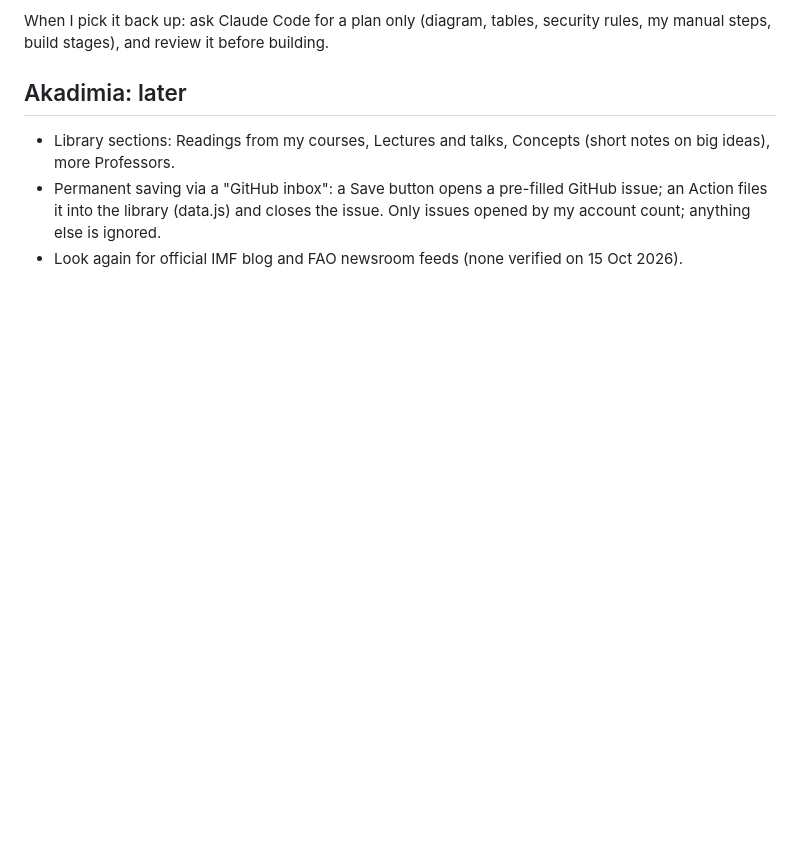
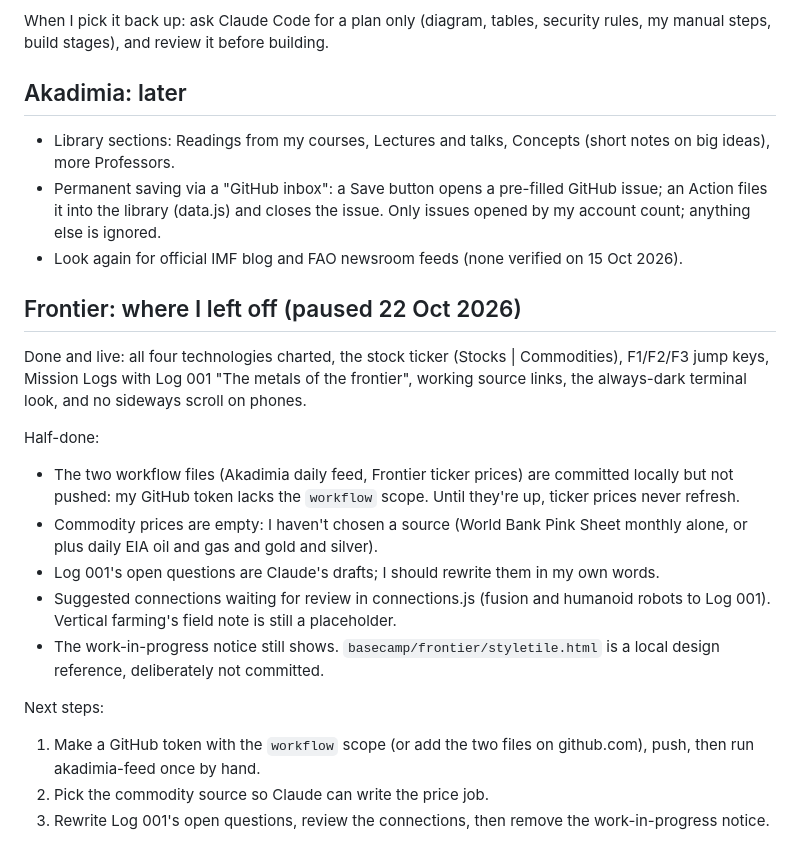
Before and after one commit to emilioschris/emilioschris.github.io, a Markdown page: IDEAS.md, the part around the change. Rendered like a GitHub page; blank space fills up the shorter version.

Commit message:
IDEAS: note where Frontier left off
Co-Authored-By: Claude Opus 5.5 <noreply@anthropic.com>

```diff
--- a/IDEAS.md
+++ b/IDEAS.md
@@ -44,3 +44,19 @@ When I pick it back up: ask Claude Code for a plan only (diagram, tables, securi
 - Library sections: Readings from my courses, Lectures and talks, Concepts (short notes on big ideas), more Professors.
 - Permanent saving via a "GitHub inbox": a Save button opens a pre-filled GitHub issue; an Action files it into the library (data.js) and closes the issue. Only issues opened by my account count; anything else is ignored.
 - Look again for official IMF blog and FAO newsroom feeds (none verified on 15 Oct 2026).
+
+## Frontier: where I left off (paused 22 Oct 2026)
+
+Done and live: all four technologies charted, the stock ticker (Stocks | Commodities), F1/F2/F3 jump keys, Mission Logs with Log 001 "The metals of the frontier", working source links, the always-dark terminal look, and no sideways scroll on phones.
+
+Half-done:
+- The two workflow files (Akadimia daily feed, Frontier ticker prices) are committed locally but not pushed: my GitHub token lacks the `workflow` scope. Until they're up, ticker prices never refresh.
+- Commodity prices are empty: I haven't chosen a source (World Bank Pink Sheet monthly alone, or plus daily EIA oil and gas and gold and silver).
+- Log 001's open questions are Claude's drafts; I should rewrite them in my own words.
+- Suggested connections waiting for review in connections.js (fusion and humanoid robots to Log 001). Vertical farming's field note is still a placeholder.
+- The work-in-progress notice still shows. `basecamp/frontier/styletile.html` is a local design reference, deliberately not committed.
+
+Next steps:
+1. Make a GitHub token with the `workflow` scope (or add the two files on github.com), push, then run akadimia-feed once by hand.
+2. Pick the commodity source so Claude can write the price job.
+3. Rewrite Log 001's open questions, review the connections, then remove the work-in-progress notice.
```
